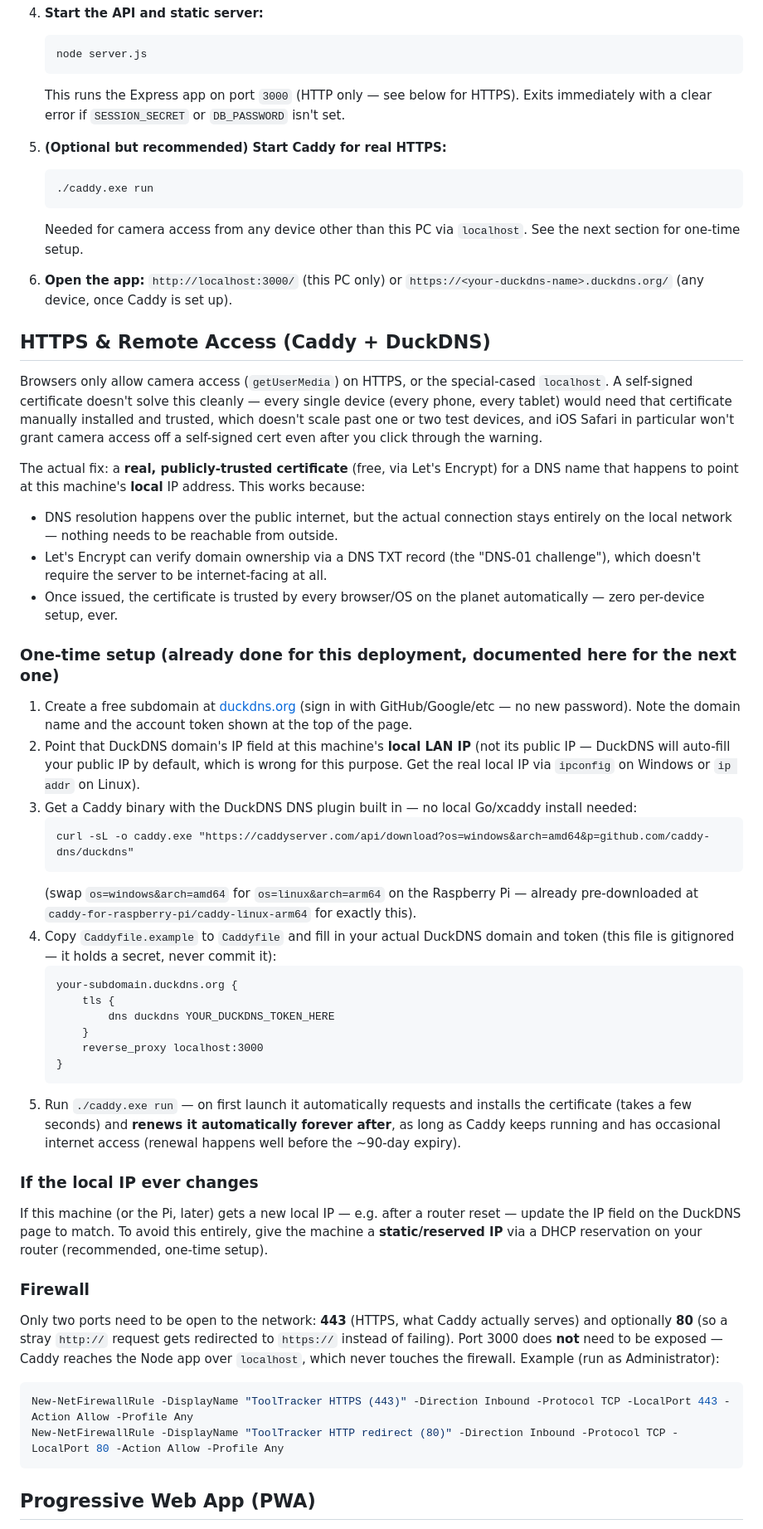
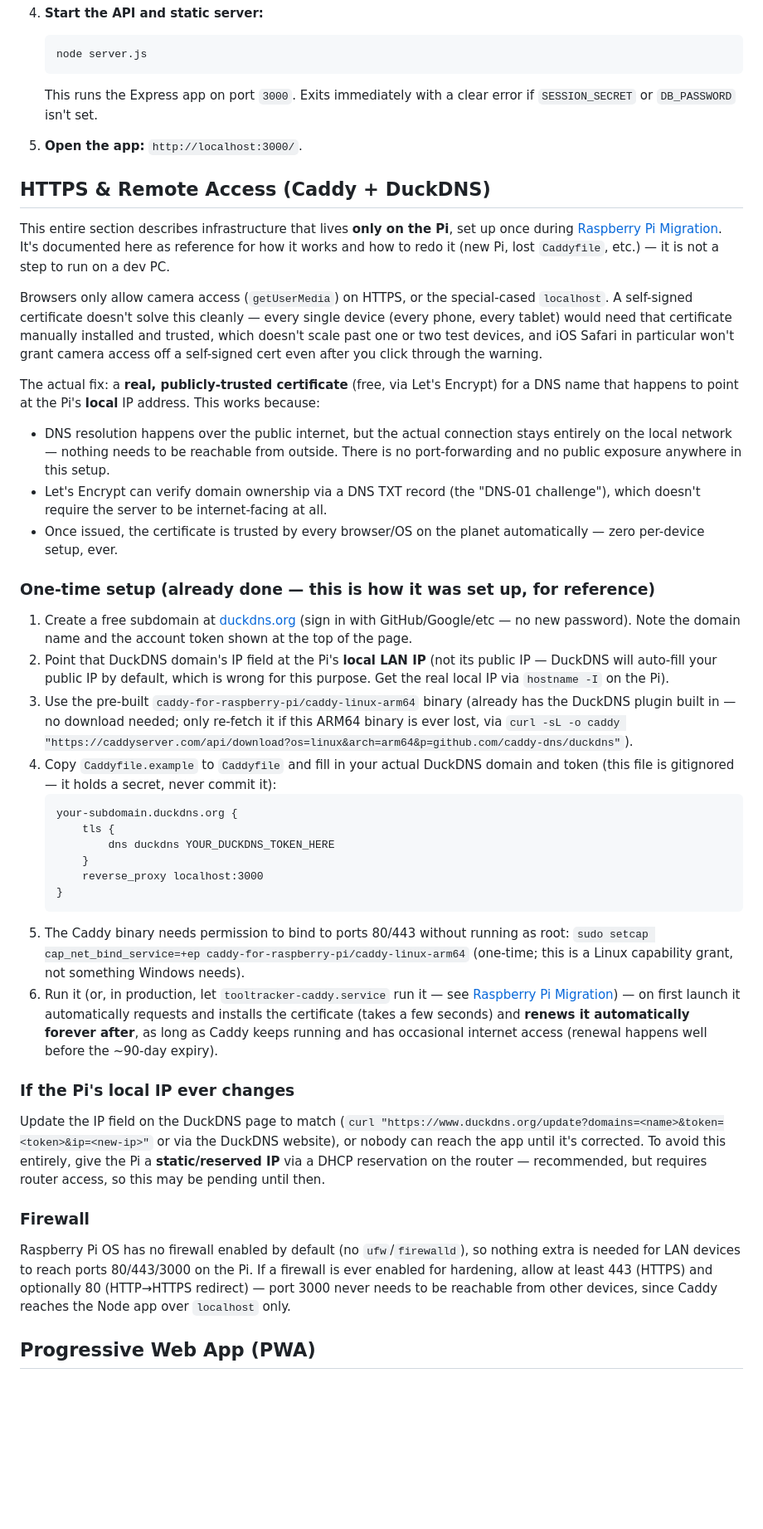
Before and after one commit to deebertwhite/ToolTracker_Server, a Markdown page: README.md, the part around one of its changes. Shown at 83% size. GitHub-like rendering; blank space fills up the shorter version.

Commit message:
Reframe README as Pi-only production, PC as dev/test only
The PC no longer runs a live deployment (Caddy/HTTPS retired there, DNS
now points at the Pi). Running Locally is now clearly scoped as
pre-deploy testing only, using plain localhost (no cert needed there).
The HTTPS/Caddy/DuckDNS section is reframed as Pi-only reference
documentation. Also fixes several now-stale "not done yet" notes (systemd,
log pruning) now that both are actually running on the Pi.

Co-Authored-By: Claude Sonnet 5 <noreply@anthropic.com>

````diff
--- a/README.md
+++ b/README.md
@@ -54,34 +56,26 @@ Beyond basic check-in/check-out, the app enforces a few real operational control
    ```
    node server.js
    ```
-   This runs the Express app on port `3000` (HTTP only — see below for HTTPS). Exits immediately with a clear error if `SESSION_SECRET` or `DB_PASSWORD` isn't set.
+   This runs the Express app on port `3000`. Exits immediately with a clear error if `SESSION_SECRET` or `DB_PASSWORD` isn't set.
 
-5. **(Optional but recommended) Start Caddy for real HTTPS:**
-   ```
-   ./caddy.exe run
-   ```
-   Needed for camera access from any device other than this PC via `localhost`. See the next section for one-time setup.
-
-6. **Open the app:** `http://localhost:3000/` (this PC only) or `https://<your-duckdns-name>.duckdns.org/` (any device, once Caddy is set up).
+5. **Open the app:** `http://localhost:3000/`.
 
 ## HTTPS & Remote Access (Caddy + DuckDNS)
 
+This entire section describes infrastructure that lives **only on the Pi**, set up once during [Raspberry Pi Migration](#raspberry-pi-migration). It's documented here as reference for how it works and how to redo it (new Pi, lost `Caddyfile`, etc.) — it is not a step to run on a dev PC.
+
 Browsers only allow camera access (`getUserMedia`) on HTTPS, or the special-cased `localhost`. A self-signed certificate doesn't solve this cleanly — every single device (every phone, every tablet) would need that certificate manually installed and trusted, which doesn't scale past one or two test devices, and iOS Safari in particular won't grant camera access off a self-signed cert even after you click through the warning.
 
-The actual fix: a **real, publicly-trusted certificate** (free, via Let's Encrypt) for a DNS name that happens to point at this machine's **local** IP address. This works because:
-- DNS resolution happens over the public internet, but the actual connection stays entirely on the local network — nothing needs to be reachable from outside.
+The actual fix: a **real, publicly-trusted certificate** (free, via Let's Encrypt) for a DNS name that happens to point at the Pi's **local** IP address. This works because:
+- DNS resolution happens over the public internet, but the actual connection stays entirely on the local network — nothing needs to be reachable from outside. There is no port-forwarding and no public exposure anywhere in this setup.
 - Let's Encrypt can verify domain ownership via a DNS TXT record (the "DNS-01 challenge"), which doesn't require the server to be internet-facing at all.
 - Once issued, the certificate is trusted by every browser/OS on the planet automatically — zero per-device setup, ever.
 
-### One-time setup (already done for this deployment, documented here for the next one)
+### One-time setup (already done — this is how it was set up, for reference)
 
 1. Create a free subdomain at [duckdns.org](https://www.duckdns.org) (sign in with GitHub/Google/etc — no new password). Note the domain name and the account token shown at the top of the page.
-2. Point that DuckDNS domain's IP field at this machine's **local LAN IP** (not its public IP — DuckDNS will auto-fill your public IP by default, which is wrong for this purpose. Get the real local IP via `ipconfig` on Windows or `ip addr` on Linux).
-3. Get a Caddy binary with the DuckDNS DNS plugin built in — no local Go/xcaddy install needed:
-   ```
-   curl -sL -o caddy.exe "https://caddyserver.com/api/download?os=windows&arch=amd64&p=github.com/caddy-dns/duckdns"
-   ```
-   (swap `os=windows&arch=amd64` for `os=linux&arch=arm64` on the Raspberry Pi — already pre-downloaded at `caddy-for-raspberry-pi/caddy-linux-arm64` for exactly this).
+2. Point that DuckDNS domain's IP field at the Pi's **local LAN IP** (not its public IP — DuckDNS will auto-fill your public IP by default, which is wrong for this purpose. Get the real local IP via `hostname -I` on the Pi).
+3. Use the pre-built `caddy-for-raspberry-pi/caddy-linux-arm64` binary (already has the DuckDNS plugin built in — no download needed; only re-fetch it if this ARM64 binary is ever lost, via `curl -sL -o caddy "https://caddyserver.com/api/download?os=linux&arch=arm64&p=github.com/caddy-dns/duckdns"`).
 4. Copy `Caddyfile.example` to `Caddyfile` and fill in your actual DuckDNS domain and token (this file is gitignored — it holds a secret, never commit it):
    ```
    your-subdomain.duckdns.org {
@@ -91,19 +85,16 @@ The actual fix: a **real, publicly-trusted certificate** (free, via Let's Encryp
        reverse_proxy localhost:3000
    }
    ```
-5. Run `./caddy.exe run` — on first launch it automatically requests and installs the certificate (takes a few seconds) and **renews it automatically forever after**, as long as Caddy keeps running and has occasional internet access (renewal happens well before the ~90-day expiry).
+5. The Caddy binary needs permission to bind to ports 80/443 without running as root: `sudo setcap cap_net_bind_service=+ep caddy-for-raspberry-pi/caddy-linux-arm64` (one-time; this is a Linux capability grant, not something Windows needs).
+6. Run it (or, in production, let `tooltracker-caddy.service` run it — see [Raspberry Pi Migration](#raspberry-pi-migration)) — on first launch it automatically requests and installs the certificate (takes a few seconds) and **renews it automatically forever after**, as long as Caddy keeps running and has occasional internet access (renewal happens well before the ~90-day expiry).
 
-### If the local IP ever changes
+### If the Pi's local IP ever changes
 
-If this machine (or the Pi, later) gets a new local IP — e.g. after a router reset — update the IP field on the DuckDNS page to match. To avoid this entirely, give the machine a **static/reserved IP** via a DHCP reservation on your router (recommended, one-time setup).
+Update the IP field on the DuckDNS page to match (`curl "https://www.duckdns.org/update?domains=<name>&token=<token>&ip=<new-ip>"` or via the DuckDNS website), or nobody can reach the app until it's corrected. To avoid this entirely, give the Pi a **static/reserved IP** via a DHCP reservation on the router — recommended, but requires router access, so this may be pending until then.
 
 ### Firewall
 
-Only two ports need to be open to the network: **443** (HTTPS, what Caddy actually serves) and optionally **80** (so a stray `http://` request gets redirected to `https://` instead of failing). Port 3000 does **not** need to be exposed — Caddy reaches the Node app over `localhost`, which never touches the firewall. Example (run as Administrator):
-```powershell
-New-NetFirewallRule -DisplayName "ToolTracker HTTPS (443)" -Direction Inbound -Protocol TCP -LocalPort 443 -Action Allow -Profile Any
-New-NetFirewallRule -DisplayName "ToolTracker HTTP redirect (80)" -Direction Inbound -Protocol TCP -LocalPort 80 -Action Allow -Profile Any
-```
+Raspberry Pi OS has no firewall enabled by default (no `ufw`/`firewalld`), so nothing extra is needed for LAN devices to reach ports 80/443/3000 on the Pi. If a firewall is ever enabled for hardening, allow at least 443 (HTTPS) and optionally 80 (HTTP→HTTPS redirect) — port 3000 never needs to be reachable from other devices, since Caddy reaches the Node app over `localhost` only.
 
 ## Progressive Web App (PWA)
 
````
Also changed, not shown: other parts of README.md (+12 -9 lines).
